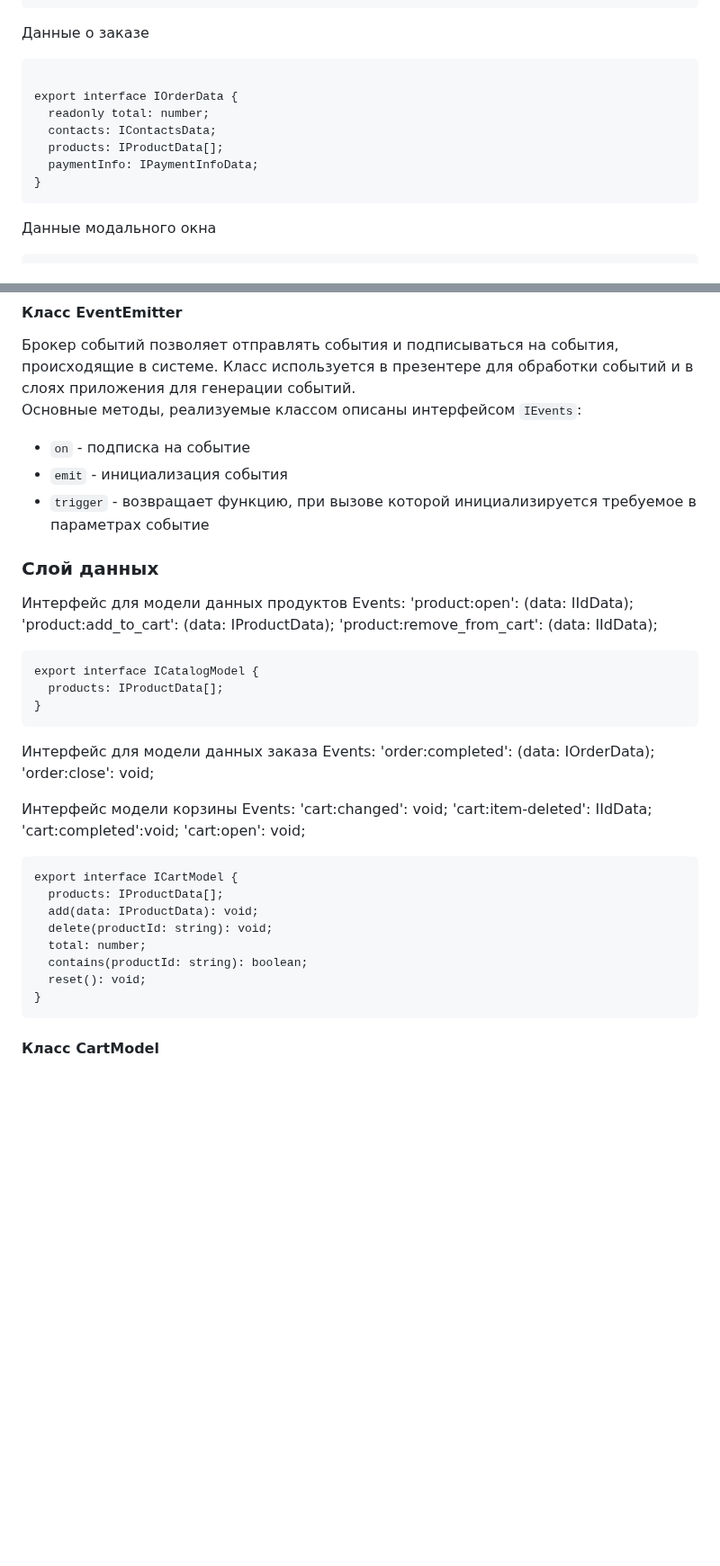
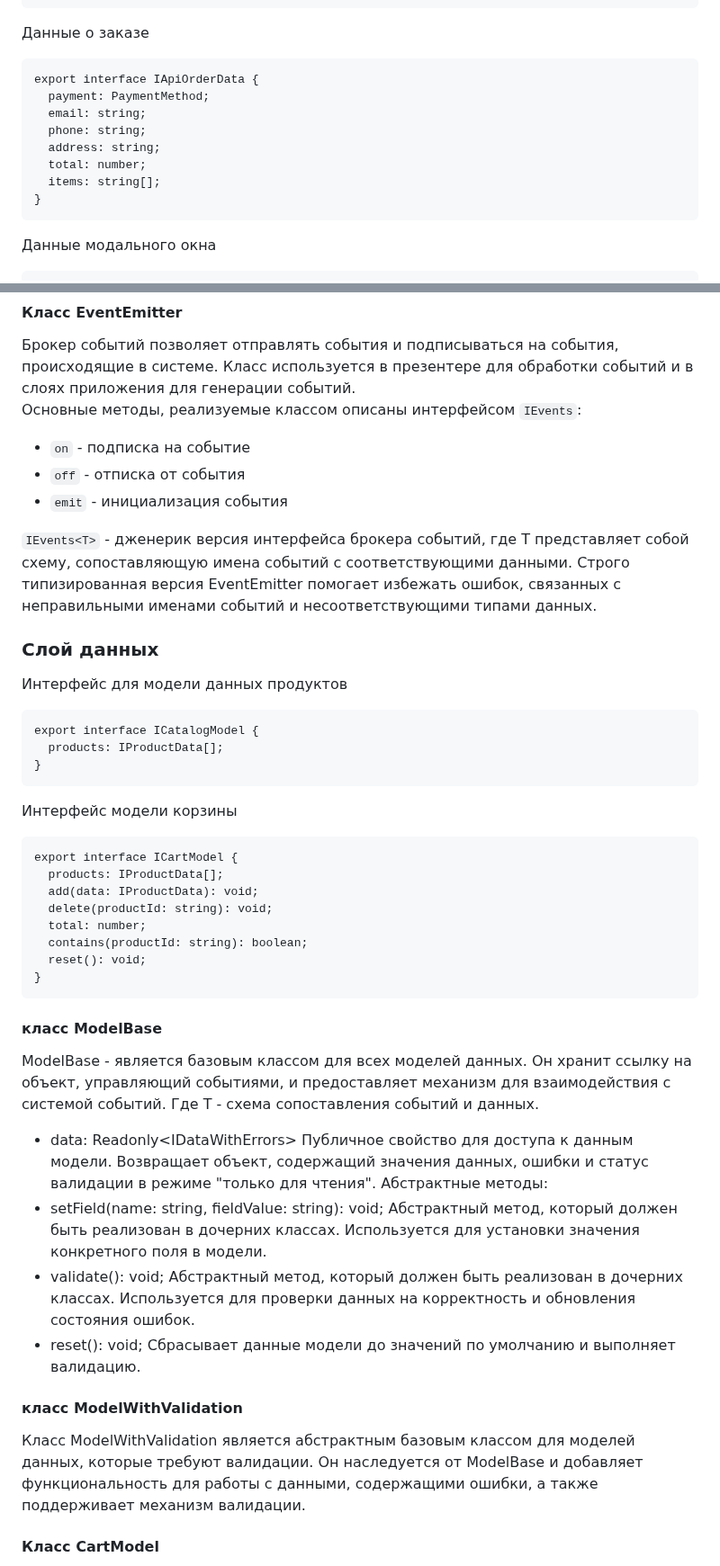
Before and after one commit to DashaShmi/web-larek-frontend, a Markdown page: README.md, 2 parts joined by grey strips. Shown at 90% size. Rendered like a GitHub page; blank space fills up the shorter version.

Commit message:
переписала документацию

````diff
--- a/README.md
+++ b/README.md
@@ -77,12 +77,13 @@ interface IPaymentInfoData {
 Данные о заказе
 
 ```
-
-export interface IOrderData {
-  readonly total: number;
-  contacts: IContactsData;
-  products: IProductData[];
-  paymentInfo: IPaymentInfoData;
+export interface IApiOrderData {
+  payment: PaymentMethod;
+  email: string;
+  phone: string;
+  address: string;
+  total: number;
+  items: string[];
 }
 ```
 
@@ -116,16 +117,15 @@ interface IModalData{
 Брокер событий позволяет отправлять события и подписываться на события, происходящие в системе. Класс используется в презентере для обработки событий и в слоях приложения для генерации событий.
 Основные методы, реализуемые классом описаны интерфейсом `IEvents`:
 - `on` - подписка на событие
+- `off` - отписка от события
 - `emit` - инициализация события
-- `trigger` - возвращает функцию, при вызове которой инициализируется требуемое в параметрах событие
+
+`IEvents<T>` - дженерик версия интерфейса брокера событий, где Т представляет собой схему, сопоставляющую имена событий с соответствующими данными.
+Строго типизированная версия EventEmitter помогает избежать ошибок, связанных с неправильными именами событий и несоответствующими типами данных.
 
 ### Слой данных
 
 Интерфейс для модели данных продуктов
-Events:
-'product:open': (data: IIdData);
-'product:add_to_cart': (data: IProductData);
-'product:remove_from_cart': (data: IIdData);
 
 ```
 export interface ICatalogModel {
@@ -133,17 +133,7 @@ export interface ICatalogModel {
 }
 ```
 
-Интерфейс для модели данных заказа
-Events:
-  'order:completed': (data: IOrderData);
-  'order:close': void;
-
 Интерфейс модели корзины
-Events:
-  'cart:changed': void;
-  'cart:item-deleted': IIdData;
-  'cart:completed':void;
-  'cart:open': void;
 
 ```
 export interface ICartModel {
@@ -155,6 +145,21 @@ export interface ICartModel {
   reset(): void;
 }
 ```
+
+#### класс ModelBase
+ModelBase<T> - является базовым классом для всех моделей данных. Он хранит ссылку на объект, управляющий событиями, и предоставляет механизм для взаимодействия с системой событий. Где T - схема сопоставления событий и данных.
+
+- data: Readonly<IDataWithErrors<TData>> Публичное свойство для доступа к данным модели. Возвращает объект, содержащий значения данных, ошибки и статус валидации в режиме "только для чтения".
+Абстрактные методы:
+- setField(name: string, fieldValue: string): void;
+Абстрактный метод, который должен быть реализован в дочерних классах. Используется для установки значения конкретного поля в модели.
+- validate(): void;
+Абстрактный метод, который должен быть реализован в дочерних классах. Используется для проверки данных на корректность и обновления состояния ошибок.
+- reset(): void;
+Сбрасывает данные модели до значений по умолчанию и выполняет валидацию.
+
+#### класс ModelWithValidation
+Класс ModelWithValidation является абстрактным базовым классом для моделей данных, которые требуют валидации. Он наследуется от ModelBase<TScheme> и добавляет функциональность для работы с данными, содержащими ошибки, а также поддерживает механизм валидации.
 
 #### Класс CartModel
 CartModel — это модель данных корзины покупок, которая управляет состоянием корзины, включая добавление и удаление продуктов, а также вычисление общей стоимости товаров. Наследуется от ModelBase<IAppEventScheme> и реализует интерфейс ICartModel
````
Also changed, not shown: other parts of README.md (+9 -3 lines).
